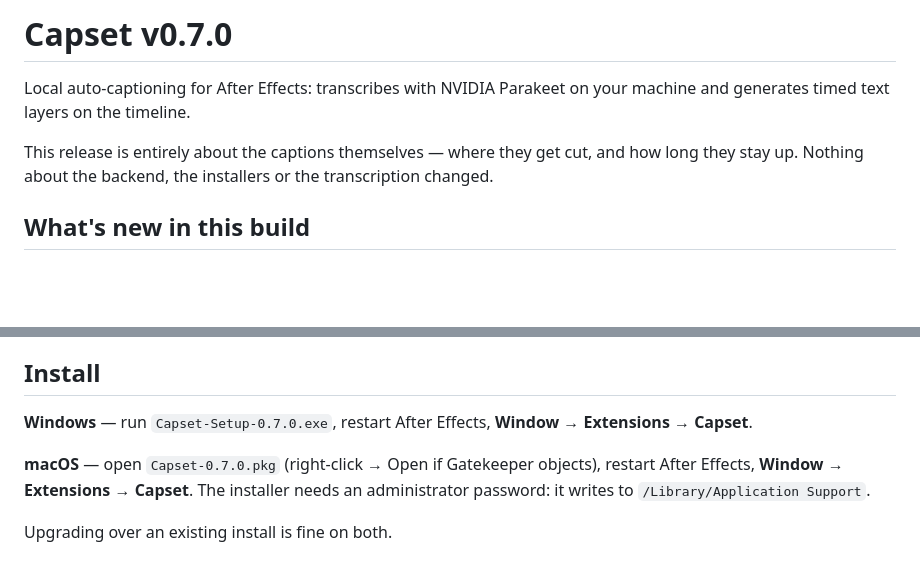
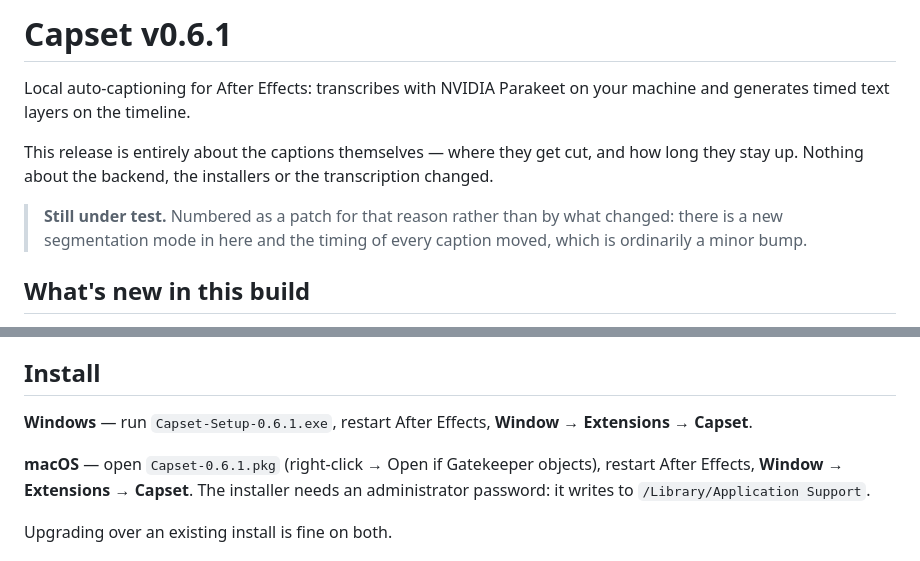
Before and after one commit to HazrdDesign/Capset, a Markdown page: docs/RELEASE-NOTES-v0.6.1.md, 2 parts joined by grey strips. GitHub-like rendering; blank space fills up the shorter version.

```diff
--- a/docs/RELEASE-NOTES-v0.7.0.md
+++ b/docs/RELEASE-NOTES-v0.6.1.md
@@ -1,5 +1,5 @@
 <!--
-  The body of the GitHub Release for v0.7.0.
+  The body of the GitHub Release for v0.6.1.
 
   release.yml resolves this path from the tag. If the next release is numbered
   differently, rename this file to match (RELEASE-NOTES-v<version>.md, or
@@ -7,7 +7,7 @@
   publishes a stub instead.
 -->
 
-# Capset v0.7.0
+# Capset v0.6.1
 
 Local auto-captioning for After Effects: transcribes with NVIDIA Parakeet on
 your machine and generates timed text layers on the timeline.
@@ -15,6 +15,10 @@ your machine and generates timed text layers on the timeline.
 This release is entirely about the captions themselves — where they get cut,
 and how long they stay up. Nothing about the backend, the installers or the
 transcription changed.
+
+> **Still under test.** Numbered as a patch for that reason rather than by
+> what changed: there is a new segmentation mode in here and the timing of
+> every caption moved, which is ordinarily a minor bump.
 
 ## What's new in this build
 
@@ -76,10 +80,10 @@ removing the layer holding them takes the rest with it.
 
 ## Install
 
-**Windows** — run `Capset-Setup-0.7.0.exe`, restart After Effects,
+**Windows** — run `Capset-Setup-0.6.1.exe`, restart After Effects,
 **Window → Extensions → Capset**.
 
-**macOS** — open `Capset-0.7.0.pkg` (right-click → Open if Gatekeeper
+**macOS** — open `Capset-0.6.1.pkg` (right-click → Open if Gatekeeper
 objects), restart After Effects, **Window → Extensions → Capset**. The
 installer needs an administrator password: it writes to
 `/Library/Application Support`.
```
Also changed, not shown: docs/RELEASING.md (+10 -3 lines).
